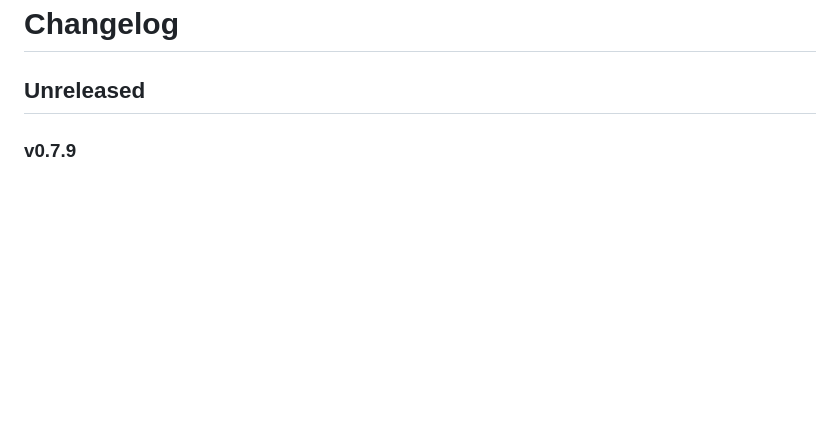
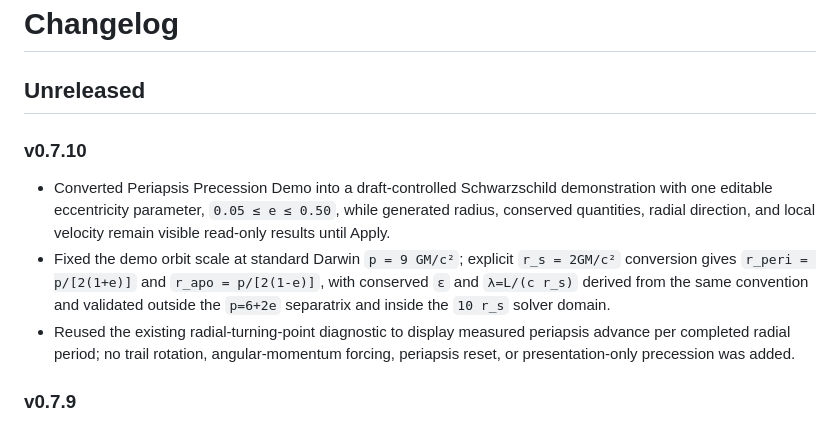
Before and after one commit to ogw07222-tech/gr-simulator, a Markdown page: CHANGELOG.md, the part around the change. GitHub-like rendering; blank space fills up the shorter version.

Commit message:
docs(changelog): record v0.7.10 controlled precession demo

```diff
--- a/CHANGELOG.md
+++ b/CHANGELOG.md
@@ -1,6 +1,12 @@
 # Changelog
 
 ## Unreleased
+
+### v0.7.10
+
+- Converted Periapsis Precession Demo into a draft-controlled Schwarzschild demonstration with one editable eccentricity parameter, `0.05 ≤ e ≤ 0.50`, while generated radius, conserved quantities, radial direction, and local velocity remain visible read-only results until Apply.
+- Fixed the demo orbit scale at standard Darwin `p = 9 GM/c²`; explicit `r_s = 2GM/c²` conversion gives `r_peri = p/[2(1+e)]` and `r_apo = p/[2(1-e)]`, with conserved `ε` and `λ=L/(c r_s)` derived from the same convention and validated outside the `p=6+2e` separatrix and inside the `10 r_s` solver domain.
+- Reused the existing radial-turning-point diagnostic to display measured periapsis advance per completed radial period; no trail rotation, angular-momentum forcing, periapsis reset, or presentation-only precession was added.
 
 ### v0.7.9
 
```
